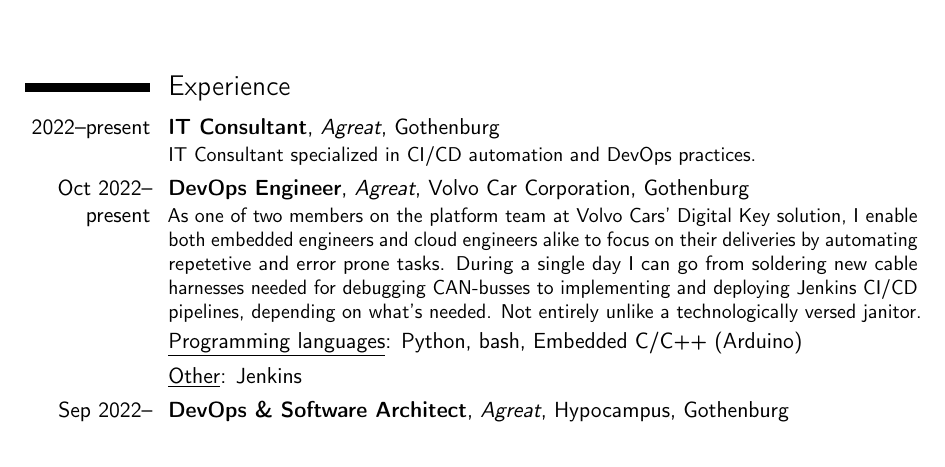
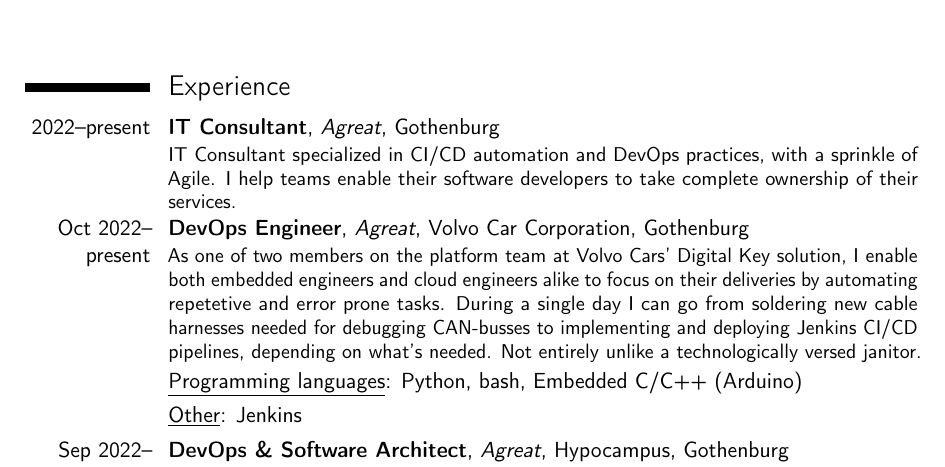
Before and after one commit to MarkusPettersson98/cv, a LaTeX CV (cv.tex): part of page 1 of 3, cut so that both start at the same text. Compiled offline with pdfLaTeX.

Commit message:
[Experience] Elaborate on IT consultant at Agreat.

```diff
--- a/cv.tex
+++ b/cv.tex
@@ -25,7 +25,7 @@
 
 % Relevant Experience(s)
 \section{Experience}
-\cventry{2022--present}{IT Consultant}{Agreat}{}{Gothenburg}{IT Consultant specialized in CI/CD automation and DevOps practices. }
+\cventry{2022--present}{IT Consultant}{Agreat}{}{Gothenburg}{IT Consultant specialized in CI/CD automation and DevOps practices, with a sprinkle of Agile. I help teams enable their software developers to take complete ownership of their services.}
 
 \cventry{Oct 2022--\\present}{DevOps Engineer}{Agreat}{Volvo Car Corporation}{Gothenburg}{As one of two members on the platform team at Volvo Cars' Digital Key solution, I enable both embedded engineers and cloud engineers alike to focus on their deliveries by automating repetetive and error prone tasks. During a single day I can go from soldering new cable harnesses needed for debugging CAN-busses to implementing and deploying Jenkins CI/CD pipelines, depending on what's needed. Not entirely unlike a technologically versed janitor.}
 \cvitemwithcomment{}{\underline{Programming languages}: Python, bash, Embedded C/C++ (Arduino)}{}
```
